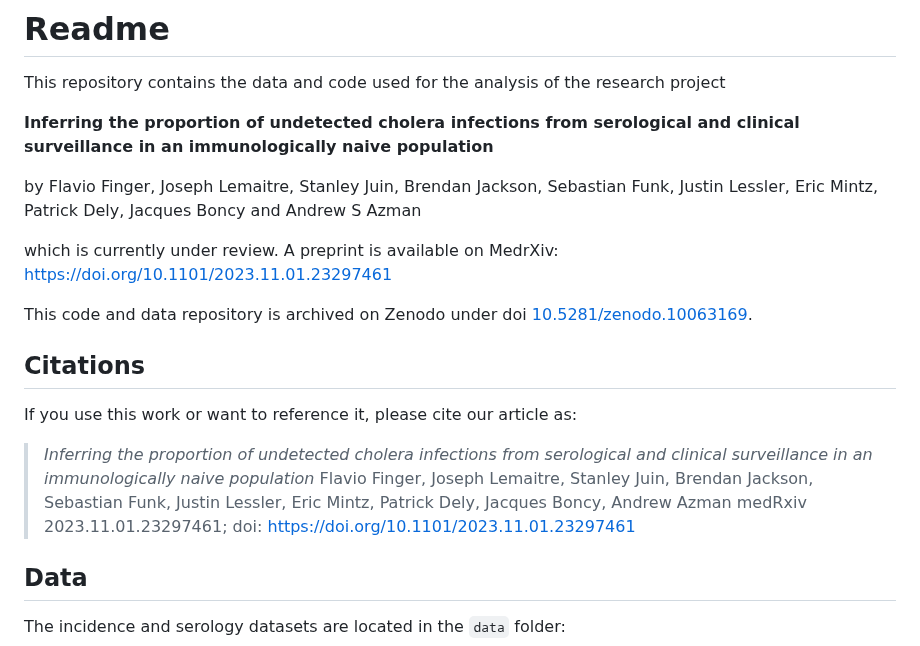
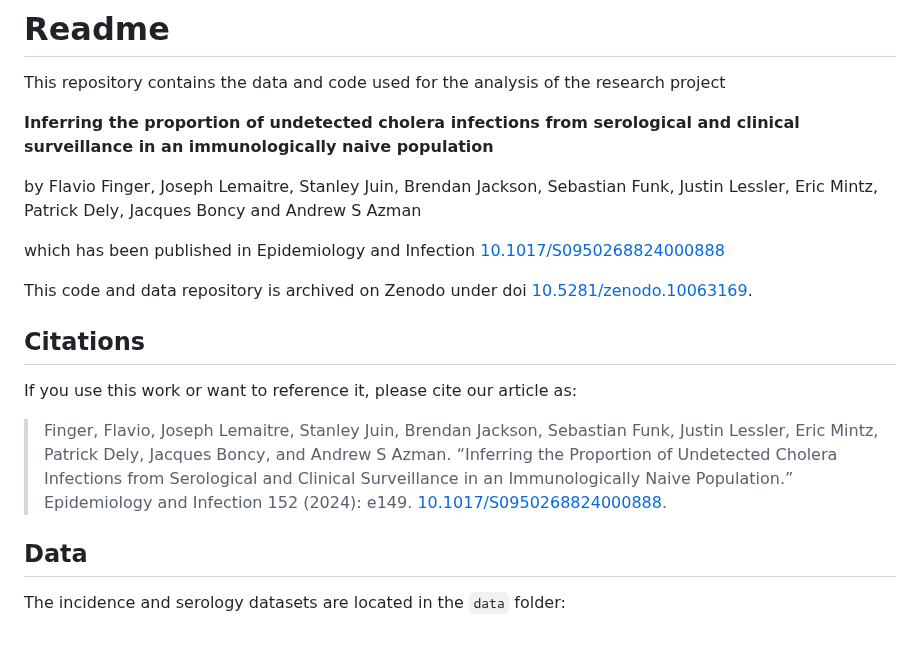
Before and after one commit to HopkinsIDD/grande-saline-cholera-serosurvey, a Markdown page: Readme.md, the part around the change. GitHub-like rendering.

Commit message:
Update Readme.md with final publication link

```diff
--- a/Readme.md
+++ b/Readme.md
@@ -6,7 +6,7 @@ __Inferring the proportion of undetected cholera infections from serological and
 
 by Flavio Finger, Joseph Lemaitre, Stanley Juin, Brendan Jackson, Sebastian Funk, Justin Lessler, Eric Mintz, Patrick Dely, Jacques Boncy and Andrew S Azman
 
-which is currently under review. A preprint is available on MedrXiv: https://doi.org/10.1101/2023.11.01.23297461
+which has been published in Epidemiology and Infection [10.1017/S0950268824000888](https://doi.org/10.1017/S0950268824000888)
 
 This code and data repository is archived on Zenodo under doi [10.5281/zenodo.10063169](https://zenodo.org/doi/10.5281/zenodo.10063169).
 
@@ -14,11 +14,10 @@ This code and data repository is archived on Zenodo under doi [10.5281/zenodo.10
 
 If you use this work or want to reference it, please cite our article as:
 
-> _Inferring the proportion of undetected cholera infections from serological and clinical surveillance in an immunologically naive population_
-> Flavio Finger, Joseph Lemaitre, Stanley Juin, Brendan Jackson, Sebastian Funk, Justin Lessler, Eric Mintz, Patrick Dely, Jacques Boncy, Andrew Azman
-> medRxiv 2023.11.01.23297461;
-> doi: https://doi.org/10.1101/2023.11.01.23297461
-
+> Finger, Flavio, Joseph Lemaitre, Stanley Juin, Brendan Jackson, Sebastian Funk, Justin Lessler, Eric Mintz, Patrick Dely, Jacques Boncy, and Andrew S Azman.
+> “Inferring the Proportion of Undetected Cholera Infections from Serological and Clinical Surveillance in an Immunologically Naive Population.”
+> Epidemiology and Infection 152 (2024): e149.
+> [10.1017/S0950268824000888](https://doi.org/10.1017/S0950268824000888).
 
 ## Data
 
```
